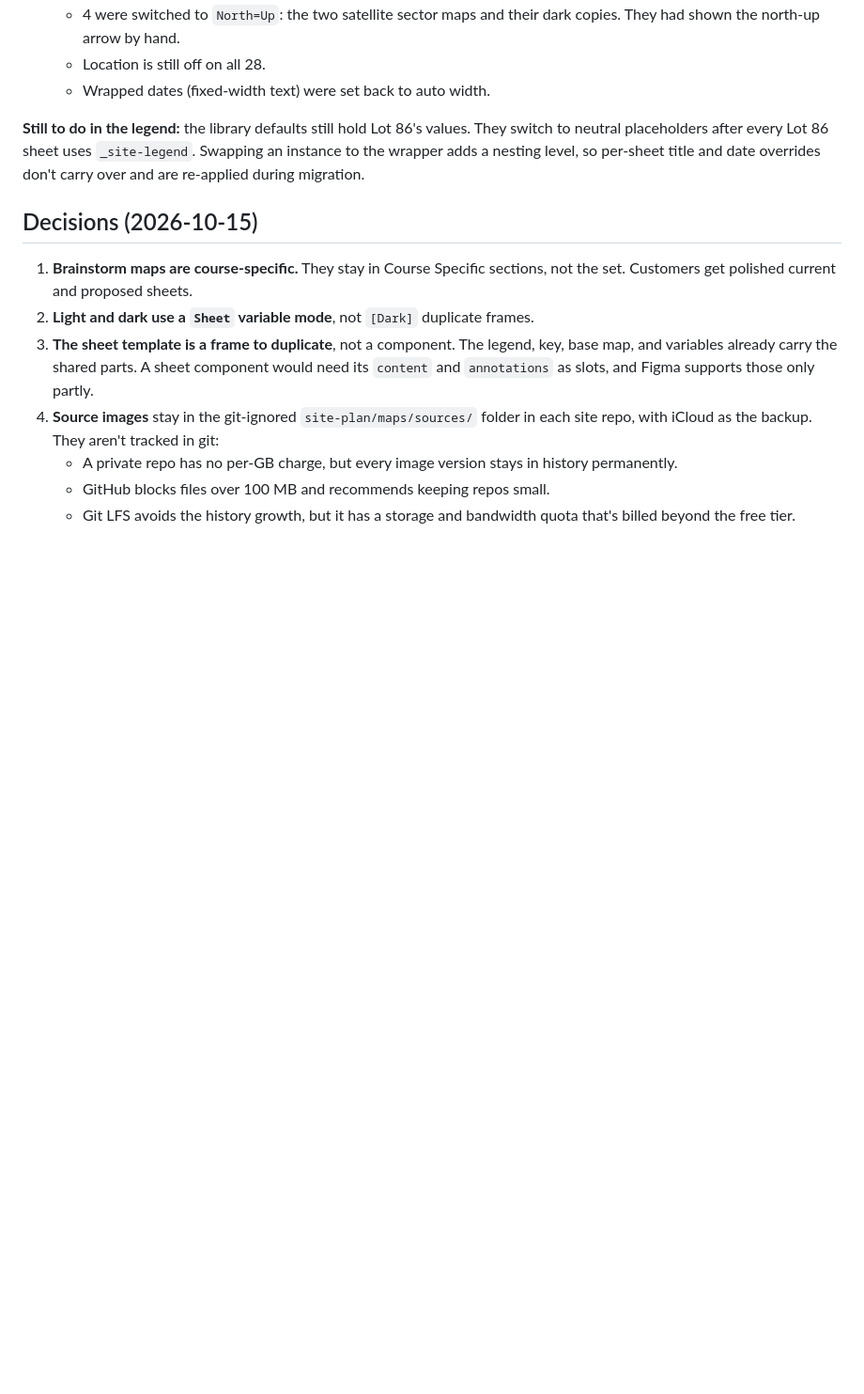
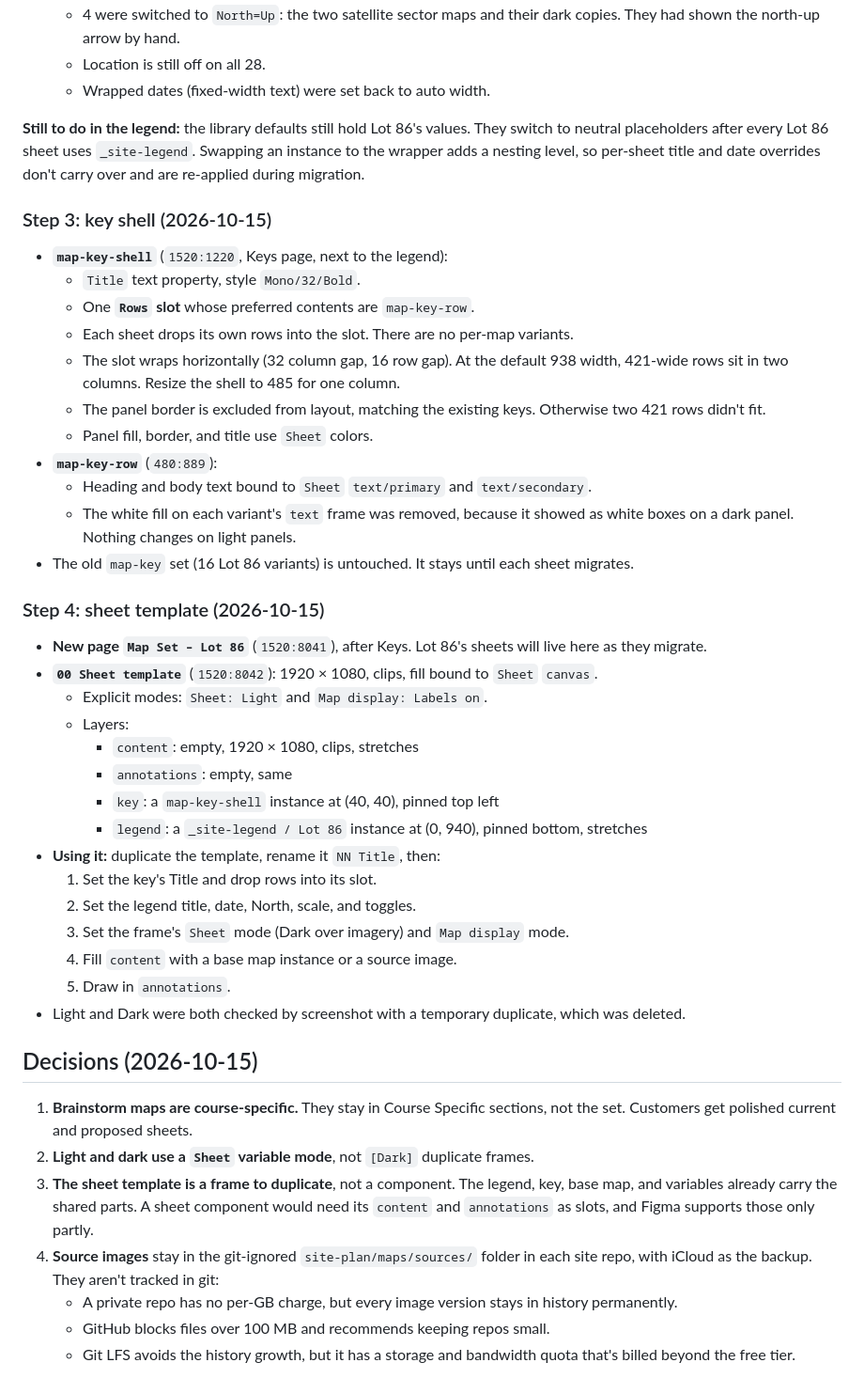
Before and after one commit to keser/site-toolkit, a Markdown page: design-language/specs/2026-10-15-map-sheet-design.md, the part around the change. Shown at 94% size. Rendered like a GitHub page; blank space fills up the shorter version.

Commit message:
Build the map key shell and the sheet template
map-key-shell has a Title property and a Rows slot for map-key-row instances;
map-key-row text binds to Sheet and loses its white text-frame fill. New page
Map Set – Lot 86 holds the 00 Sheet template: content, annotations, key and
legend layers with Sheet and Map display modes set on the frame.

Co-Authored-By: Claude Opus 5.5 <noreply@anthropic.com>

```diff
--- a/design-language/specs/2026-10-15-map-sheet-design.md
+++ b/design-language/specs/2026-10-15-map-sheet-design.md
@@ -273,6 +273,41 @@ placeholders after every Lot 86 sheet uses `_site-legend`. Swapping an instance
 nesting level, so per-sheet title and date overrides don't carry over and are re-applied during
 migration.
 
+### Step 3: key shell (2026-10-15)
+
+- **`map-key-shell`** (`1520:1220`, Keys page, next to the legend):
+  - `Title` text property, style `Mono/32/Bold`.
+  - One **`Rows` slot** whose preferred contents are `map-key-row`.
+  - Each sheet drops its own rows into the slot. There are no per-map variants.
+  - The slot wraps horizontally (32 column gap, 16 row gap). At the default 938 width, 421-wide rows
+    sit in two columns. Resize the shell to 485 for one column.
+  - The panel border is excluded from layout, matching the existing keys. Otherwise two 421 rows didn't fit.
+  - Panel fill, border, and title use `Sheet` colors.
+- **`map-key-row`** (`480:889`):
+  - Heading and body text bound to `Sheet` `text/primary` and `text/secondary`.
+  - The white fill on each variant's `text` frame was removed, because it showed as white boxes on a dark
+    panel. Nothing changes on light panels.
+- The old `map-key` set (16 Lot 86 variants) is untouched. It stays until each sheet migrates.
+
+### Step 4: sheet template (2026-10-15)
+
+- **New page `Map Set – Lot 86`** (`1520:8041`), after Keys. Lot 86's sheets will live here as they
+  migrate.
+- **`00 Sheet template`** (`1520:8042`): 1920 × 1080, clips, fill bound to `Sheet` `canvas`.
+  - Explicit modes: `Sheet: Light` and `Map display: Labels on`.
+  - Layers:
+    - `content`: empty, 1920 × 1080, clips, stretches
+    - `annotations`: empty, same
+    - `key`: a `map-key-shell` instance at (40, 40), pinned top left
+    - `legend`: a `_site-legend / Lot 86` instance at (0, 940), pinned bottom, stretches
+- **Using it:** duplicate the template, rename it `NN Title`, then:
+  1. Set the key's Title and drop rows into its slot.
+  2. Set the legend title, date, North, scale, and toggles.
+  3. Set the frame's `Sheet` mode (Dark over imagery) and `Map display` mode.
+  4. Fill `content` with a base map instance or a source image.
+  5. Draw in `annotations`.
+- Light and Dark were both checked by screenshot with a temporary duplicate, which was deleted.
+
 ## Decisions (2026-10-15)
 
 1. **Brainstorm maps are course-specific.** They stay in Course Specific sections, not the set.
```
